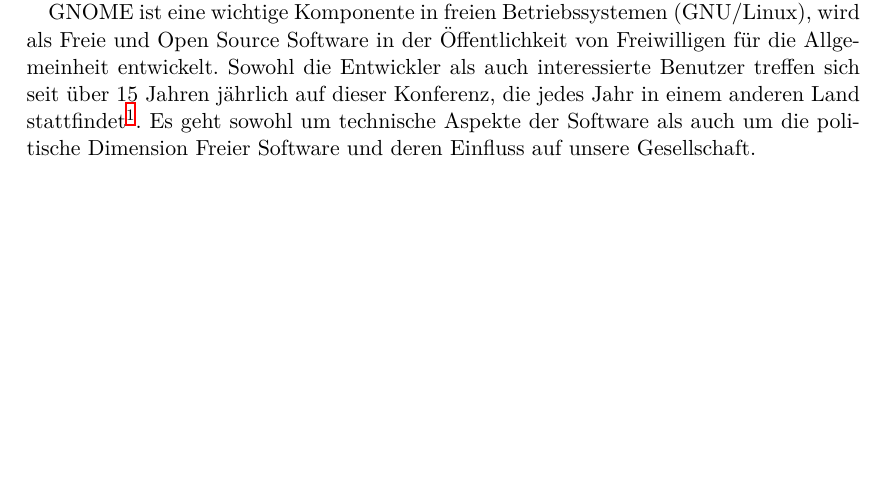
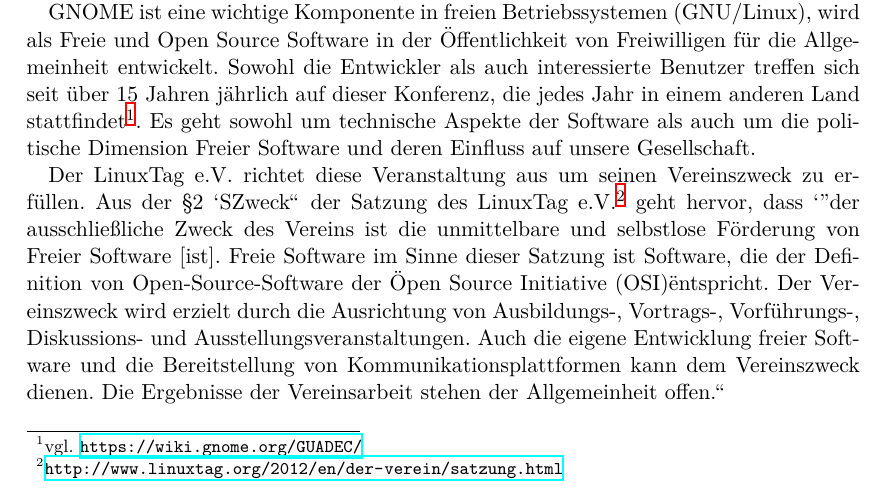
Before and after one commit to muelli/bildungsurlaubsantrag, a LaTeX document (bildungsurlaub.tex): part of page 1 of 3 before the commit and part of page 1 of 4 after it, cut so that both start at the same text, the shorter picture padded with empty space. Compiled offline with XeLaTeX.

Commit message:
Added LinuxTag bylaws

```diff
--- a/bildungsurlaub.tex
+++ b/bildungsurlaub.tex
@@ -70,6 +70,18 @@
       Es geht sowohl um technische Aspekte der Software als auch um die
       politische Dimension Freier Software und deren Einfluss auf unsere
       Gesellschaft.
+
+
+
+      Der LinuxTag e.V. richtet diese Veranstaltung aus um seinen
+      Vereinszweck zu erfüllen.
+      Aus der §2 `"Zweck"' der Satzung des LinuxTag e.V.\footnote{\url{http://www.linuxtag.org/2012/en/der-verein/satzung.html}}
+      geht hervor, dass
+      `"der ausschließliche Zweck des Vereins ist die unmittelbare und selbstlose Förderung von Freier Software [ist].
+      Freie Software im Sinne dieser Satzung ist Software, die der Definition von Open-Source-Software der "Open Source Initiative (OSI)" entspricht.
+      Der Vereinszweck wird erzielt durch die Ausrichtung von Ausbildungs-, Vortrags-, Vorführungs-, Diskussions- und Ausstellungsveranstaltungen. Auch die eigene Entwicklung freier Software und die Bereitstellung von Kommunikationsplattformen kann dem Vereinszweck dienen. Die Ergebnisse der Vereinsarbeit stehen der Allgemeinheit offen."'
+
+
 
 \section{Veranstaltungstermin}
 
```
